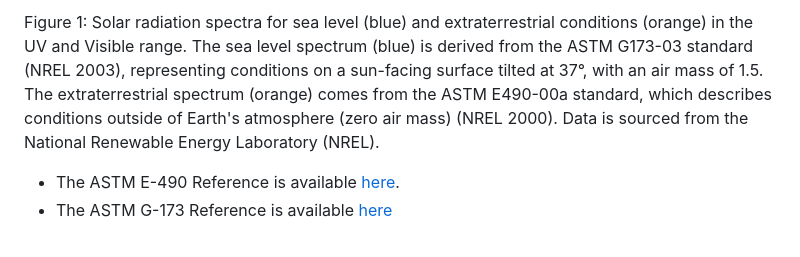
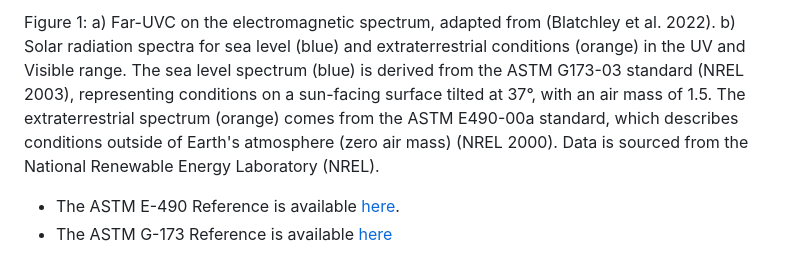
Before and after one commit to max-goerlitz/far-UVC-safety-figures, a Markdown page: README.md, the part around the change printed below. GitHub-like rendering.

```diff
--- a/README.md
+++ b/README.md
@@ -16,5 +16,5 @@ We warmly welcome any feedback or questions. If you identify any mistakes or imp
 
-Figure 1: Solar radiation spectra for sea level (blue) and extraterrestrial conditions (orange) in the UV and Visible range. The sea level spectrum (blue) is derived from the ASTM G173-03 standard (NREL 2003), representing conditions on a sun-facing surface tilted at 37°, with an air mass of 1.5. The extraterrestrial spectrum (orange) comes from the ASTM E490-00a standard, which describes conditions outside of Earth's atmosphere (zero air mass) (NREL 2000). Data is sourced from the National Renewable Energy Laboratory (NREL).
+Figure 1: a) Far-UVC on the electromagnetic spectrum, adapted from (Blatchley et al. 2022). b) Solar radiation spectra for sea level (blue) and extraterrestrial conditions (orange) in the UV and Visible range. The sea level spectrum (blue) is derived from the ASTM G173-03 standard (NREL 2003), representing conditions on a sun-facing surface tilted at 37°, with an air mass of 1.5. The extraterrestrial spectrum (orange) comes from the ASTM E490-00a standard, which describes conditions outside of Earth's atmosphere (zero air mass) (NREL 2000). Data is sourced from the National Renewable Energy Laboratory (NREL).
 - The ASTM E-490 Reference is available [here](https://www.nrel.gov/grid/solar-resource/spectra-astm-e490.html).
 - The ASTM G-173 Reference is available [here](https://www.nrel.gov/grid/solar-resource/spectra-am1.5.html)
 
```
Also changed, not shown: other parts of README.md (+1 -1 lines).
